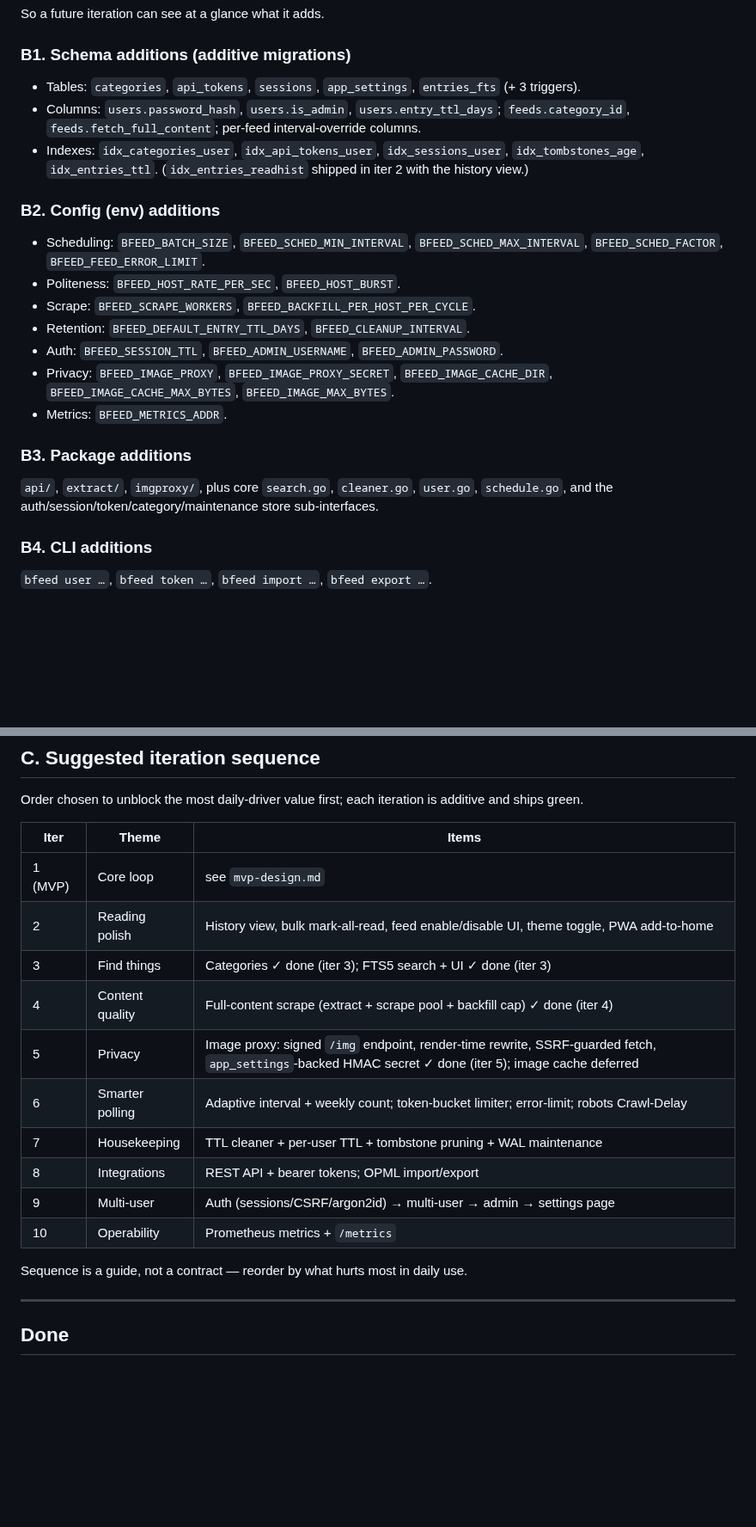
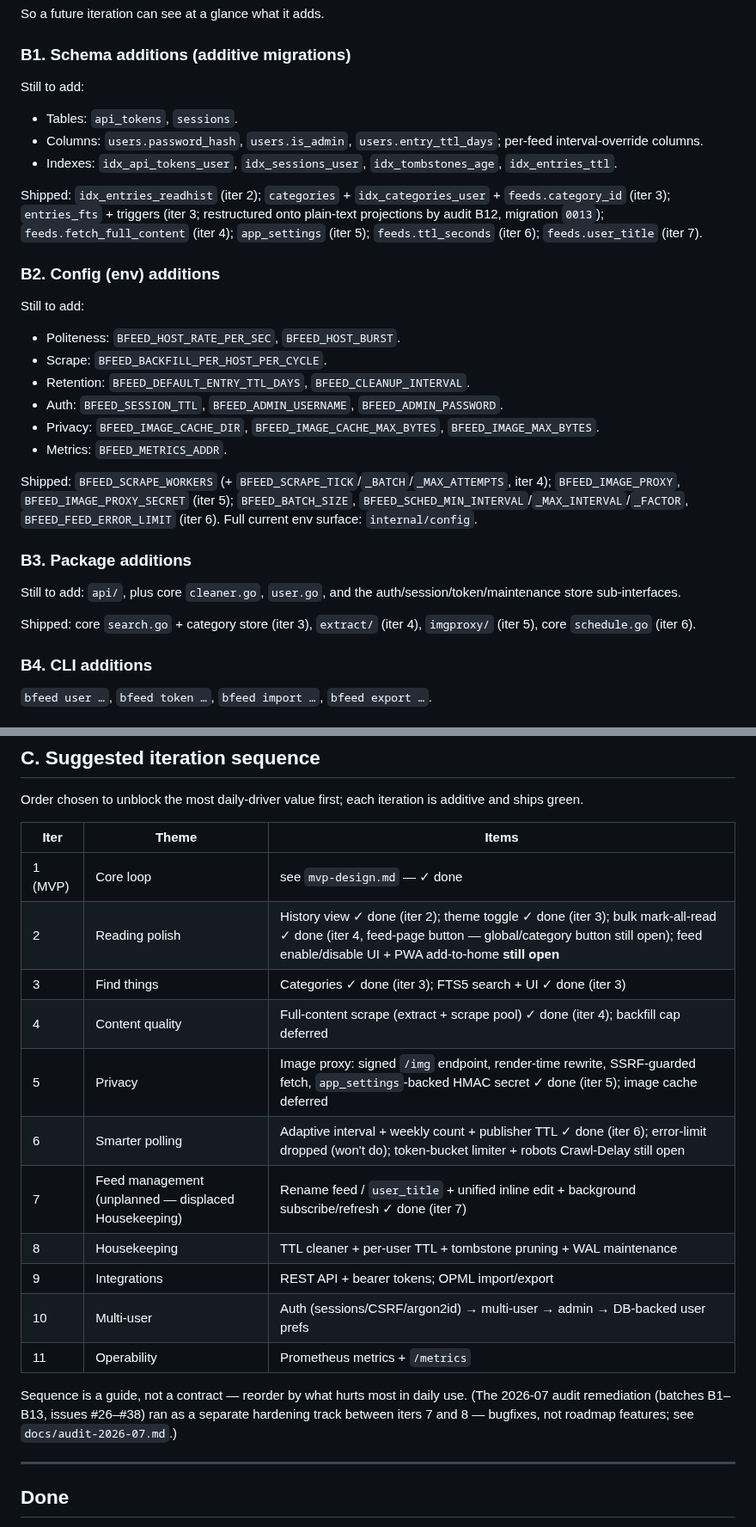
Before and after one commit to bcrisp4/bfeed, a Markdown page: docs/roadmap.md, 2 parts joined by grey strips. Shown at 86% size. GitHub-like rendering; blank space fills up the shorter version.

Commit message:
docs: sync roadmap with shipped state (iters 2-7 + audit B12)
Roadmap audit against code found five stale spots:

- Add missing iter-7 entry to the Done section (user_title/DisplayTitle,
  unified EditFeed, background subscribe/refresh).
- Split B1/B2/B3 consolidated checklists into still-to-add vs shipped
  (categories, app_settings, entries_fts, scrape/sched/image-proxy env
  vars, extract/, imgproxy/, search.go, schedule.go all shipped).
- Annotate A5 FTS row with the B12 restructure (plain-text projections,
  entries_au created in Go after backfill).
- Update the iteration-sequence table with actual outcomes: iters 1-7
  done, real iter 7 was feed management (displaced Housekeeping),
  remaining themes renumbered 8-11; note the audit-remediation track.

All deferred items were verified still absent from code; no other rows
needed changes.

Co-Authored-By: Claude Fable 5 <noreply@anthropic.com>

```diff
--- a/docs/roadmap.md
+++ b/docs/roadmap.md
@@ -158,27 +158,37 @@ MVP is **slog only**.
 So a future iteration can see at a glance what it adds.
 
 ### B1. Schema additions (additive migrations)
-- Tables: `categories`, `api_tokens`, `sessions`, `app_settings`, `entries_fts` (+ 3 triggers).
+Still to add:
+- Tables: `api_tokens`, `sessions`.
 - Columns: `users.password_hash`, `users.is_admin`, `users.entry_ttl_days`;
-  `feeds.category_id`, `feeds.fetch_full_content`; per-feed interval-override columns.
-- Indexes: `idx_categories_user`, `idx_api_tokens_user`, `idx_sessions_user`,
-  `idx_tombstones_age`, `idx_entries_ttl`.
-  (`idx_entries_readhist` shipped in iter 2 with the history view.)
+  per-feed interval-override columns.
+- Indexes: `idx_api_tokens_user`, `idx_sessions_user`, `idx_tombstones_age`, `idx_entries_ttl`.
+
+Shipped: `idx_entries_readhist` (iter 2); `categories` + `idx_categories_user` +
+`feeds.category_id` (iter 3); `entries_fts` + triggers (iter 3; restructured onto plain-text
+projections by audit B12, migration `0013`); `feeds.fetch_full_content` (iter 4);
+`app_settings` (iter 5); `feeds.ttl_seconds` (iter 6); `feeds.user_title` (iter 7).
 
 ### B2. Config (env) additions
-- Scheduling: `BFEED_BATCH_SIZE`, `BFEED_SCHED_MIN_INTERVAL`, `BFEED_SCHED_MAX_INTERVAL`,
-  `BFEED_SCHED_FACTOR`, `BFEED_FEED_ERROR_LIMIT`.
+Still to add:
 - Politeness: `BFEED_HOST_RATE_PER_SEC`, `BFEED_HOST_BURST`.
-- Scrape: `BFEED_SCRAPE_WORKERS`, `BFEED_BACKFILL_PER_HOST_PER_CYCLE`.
+- Scrape: `BFEED_BACKFILL_PER_HOST_PER_CYCLE`.
 - Retention: `BFEED_DEFAULT_ENTRY_TTL_DAYS`, `BFEED_CLEANUP_INTERVAL`.
 - Auth: `BFEED_SESSION_TTL`, `BFEED_ADMIN_USERNAME`, `BFEED_ADMIN_PASSWORD`.
-- Privacy: `BFEED_IMAGE_PROXY`, `BFEED_IMAGE_PROXY_SECRET`, `BFEED_IMAGE_CACHE_DIR`,
-  `BFEED_IMAGE_CACHE_MAX_BYTES`, `BFEED_IMAGE_MAX_BYTES`.
+- Privacy: `BFEED_IMAGE_CACHE_DIR`, `BFEED_IMAGE_CACHE_MAX_BYTES`, `BFEED_IMAGE_MAX_BYTES`.
 - Metrics: `BFEED_METRICS_ADDR`.
 
+Shipped: `BFEED_SCRAPE_WORKERS` (+ `BFEED_SCRAPE_TICK`/`_BATCH`/`_MAX_ATTEMPTS`, iter 4);
+`BFEED_IMAGE_PROXY`, `BFEED_IMAGE_PROXY_SECRET` (iter 5); `BFEED_BATCH_SIZE`,
+`BFEED_SCHED_MIN_INTERVAL`/`_MAX_INTERVAL`/`_FACTOR`, `BFEED_FEED_ERROR_LIMIT` (iter 6).
+Full current env surface: `internal/config`.
+
 ### B3. Package additions
-`api/`, `extract/`, `imgproxy/`, plus core `search.go`, `cleaner.go`, `user.go`,
-`schedule.go`, and the auth/session/token/category/maintenance store sub-interfaces.
+Still to add: `api/`, plus core `cleaner.go`, `user.go`, and the
+auth/session/token/maintenance store sub-interfaces.
+
+Shipped: core `search.go` + category store (iter 3), `extract/` (iter 4), `imgproxy/`
+(iter 5), core `schedule.go` (iter 6).
 
 ### B4. CLI additions
 `bfeed user …`, `bfeed token …`, `bfeed import …`, `bfeed export …`.
@@ -197,18 +207,21 @@ Order chosen to unblock the most daily-driver value first; each iteration is add
 
 | Iter | Theme | Items |
 |---|---|---|
-| 1 (MVP) | Core loop | see `mvp-design.md` |
-| 2 | Reading polish | History view, bulk mark-all-read, feed enable/disable UI, theme toggle, PWA add-to-home |
+| 1 (MVP) | Core loop | see `mvp-design.md` — ✓ done |
+| 2 | Reading polish | History view ✓ done (iter 2); theme toggle ✓ done (iter 3); bulk mark-all-read ✓ done (iter 4, feed-page button — global/category button still open); feed enable/disable UI + PWA add-to-home **still open** |
 | 3 | Find things | Categories ✓ done (iter 3); FTS5 search + UI ✓ done (iter 3) |
-| 4 | Content quality | Full-content scrape (extract + scrape pool + backfill cap) ✓ done (iter 4) |
+| 4 | Content quality | Full-content scrape (extract + scrape pool) ✓ done (iter 4); backfill cap deferred |
 | 5 | Privacy | Image proxy: signed `/img` endpoint, render-time rewrite, SSRF-guarded fetch, `app_settings`-backed HMAC secret ✓ done (iter 5); image cache deferred |
-| 6 | Smarter polling | Adaptive interval + weekly count; token-bucket limiter; error-limit; robots Crawl-Delay |
-| 7 | Housekeeping | TTL cleaner + per-user TTL + tombstone pruning + WAL maintenance |
-| 8 | Integrations | REST API + bearer tokens; OPML import/export |
-| 9 | Multi-user | Auth (sessions/CSRF/argon2id) → multi-user → admin → settings page |
-| 10 | Operability | Prometheus metrics + `/metrics` |
+| 6 | Smarter polling | Adaptive interval + weekly count + publisher TTL ✓ done (iter 6); error-limit dropped (won't do); token-bucket limiter + robots Crawl-Delay still open |
+| 7 | Feed management (unplanned — displaced Housekeeping) | Rename feed / `user_title` + unified inline edit + background subscribe/refresh ✓ done (iter 7) |
+| 8 | Housekeeping | TTL cleaner + per-user TTL + tombstone pruning + WAL maintenance |
+| 9 | Integrations | REST API + bearer tokens; OPML import/export |
+| 10 | Multi-user | Auth (sessions/CSRF/argon2id) → multi-user → admin → DB-backed user prefs |
+| 11 | Operability | Prometheus metrics + `/metrics` |
 
-Sequence is a guide, not a contract — reorder by what hurts most in daily use.
+Sequence is a guide, not a contract — reorder by what hurts most in daily use. (The 2026-07
+audit remediation (batches B1–B13, issues #26–#38) ran as a separate hardening track between
+iters 7 and 8 — bugfixes, not roadmap features; see `docs/audit-2026-07.md`.)
 
 ---
 
```
Also changed, not shown: other parts of docs/roadmap.md (+2 -1 lines).
